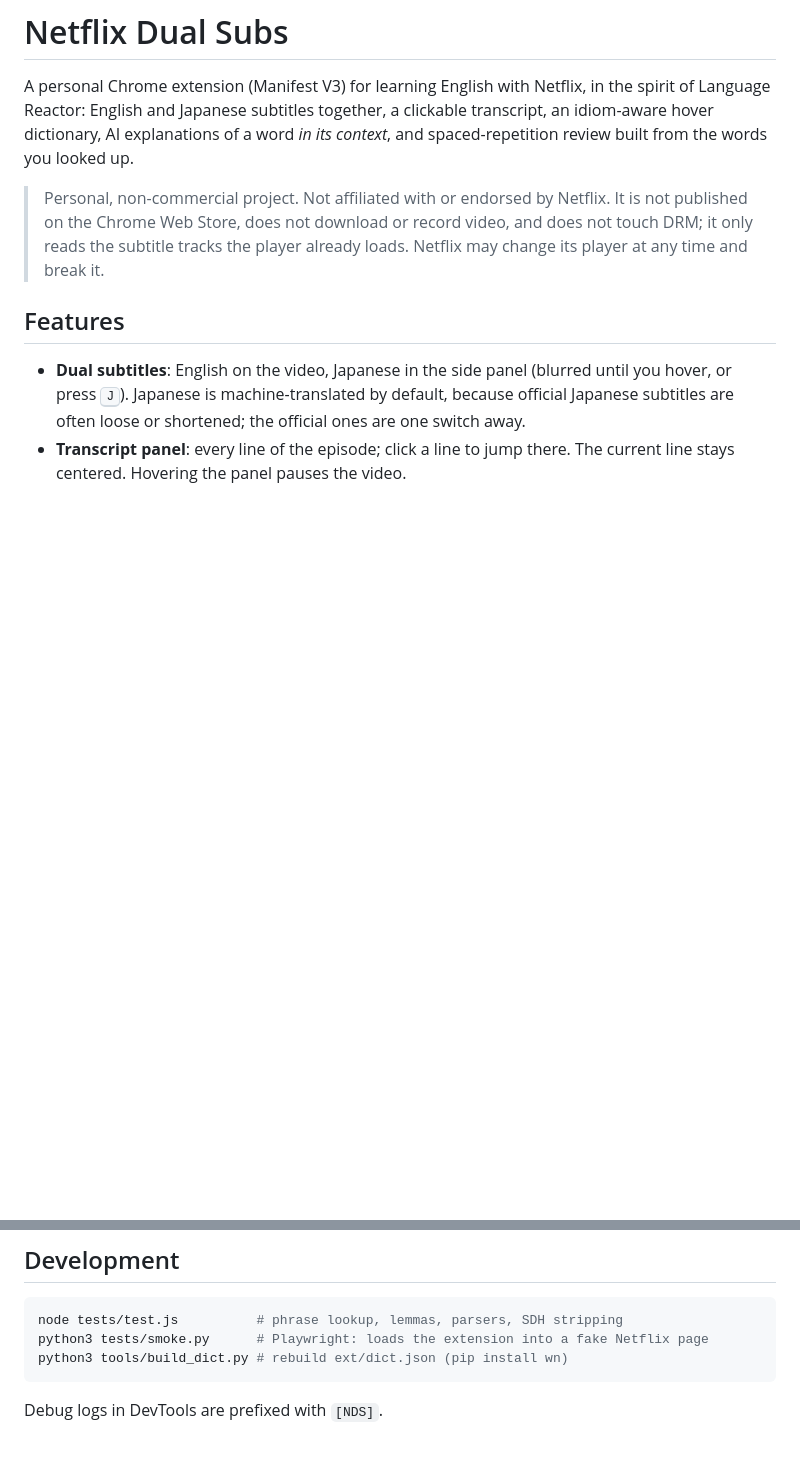
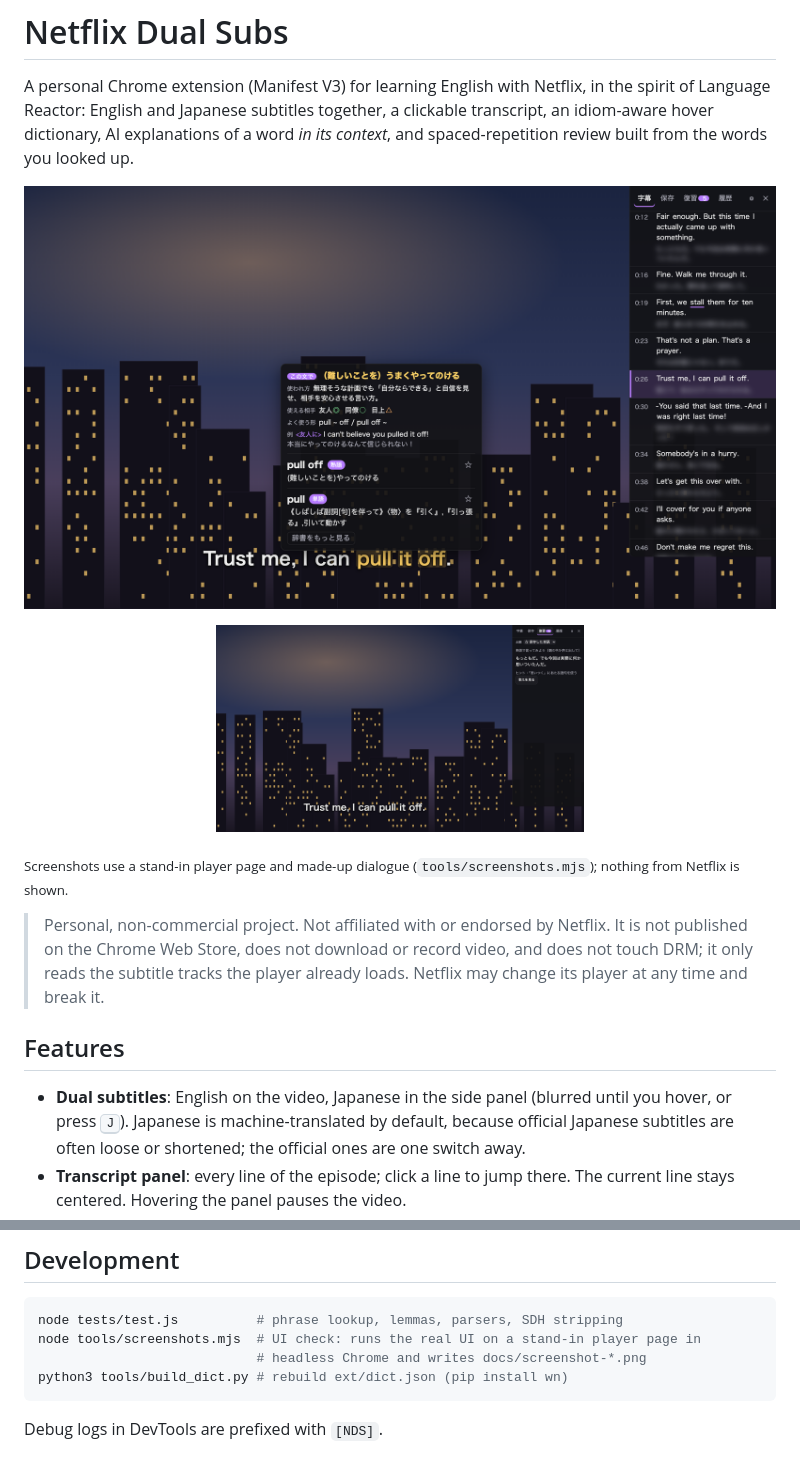
Before and after one commit to ryokotaka/netflix-dual-subs, a Markdown page: README.md, 2 parts joined by grey strips. Rendered like a GitHub page; pictures changed too: docs/screenshot-lookup.png (added), docs/screenshot-review.png (added); blank space fills up the shorter version.

````diff
--- a/README.md
+++ b/README.md
@@ -4,6 +4,12 @@ A personal Chrome extension (Manifest V3) for learning English with Netflix, in
 Language Reactor: English and Japanese subtitles together, a clickable transcript, an
 idiom-aware hover dictionary, AI explanations of a word *in its context*, and spaced-repetition
 review built from the words you looked up.
+
+![Clicking "pull" in the subtitle: the idiom "pull off", its meaning in this line, who you could say it to, and an example. The transcript panel is on the right, Japanese blurred until hovered.](docs/screenshot-lookup.png)
+
+<p align="center"><img src="docs/screenshot-review.png" width="49%" alt="Review tab: say the saved phrase in English from the Japanese line"></p>
+
+<sub>Screenshots use a stand-in player page and made-up dialogue (`tools/screenshots.mjs`); nothing from Netflix is shown.</sub>
 
 > Personal, non-commercial project. Not affiliated with or endorsed by Netflix. It is not
 > published on the Chrome Web Store, does not download or record video, and does not touch
@@ -90,7 +96,8 @@ the extension even if the folder moves.
 
 ```bash
 node tests/test.js          # phrase lookup, lemmas, parsers, SDH stripping
-python3 tests/smoke.py      # Playwright: loads the extension into a fake Netflix page
+node tools/screenshots.mjs  # UI check: runs the real UI on a stand-in player page in
+                            # headless Chrome and writes docs/screenshot-*.png
 python3 tools/build_dict.py # rebuild ext/dict.json (pip install wn)
 ```
 
````
Also changed, not shown: 3 other files.
